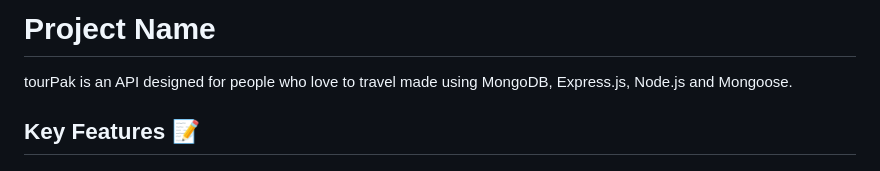
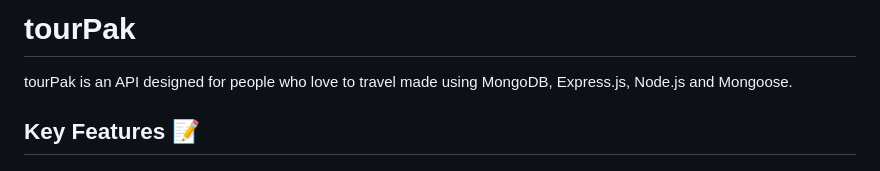
Before and after one commit to TabSwitcher/tourPak, a Markdown page: README.md, the part around the change. GitHub-like rendering.

```diff
--- a/README.md
+++ b/README.md
@@ -1,4 +1,4 @@
-# Project Name
+# tourPak
 
 tourPak is an API designed for people who love to travel made using MongoDB, Express.js, Node.js and Mongoose.
 
```
